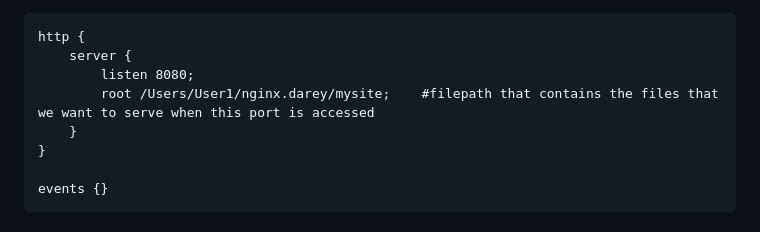
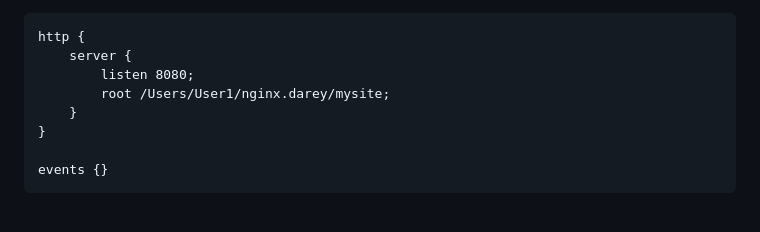
Before and after one commit to naqeebghazi/nginx.darey, a Markdown page: README.md, the part around the change. Drawn GitHub-style.

```diff
--- a/README.md
+++ b/README.md
@@ -52,7 +52,7 @@ We customise the nginx.conf file and put the path of the items we wish to serve
     http {
         server {
             listen 8080;
-            root /Users/User1/nginx.darey/mysite;    #filepath that contains the files that we want to serve when this port is accessed
+            root /Users/User1/nginx.darey/mysite;
         }
     }
 
```
